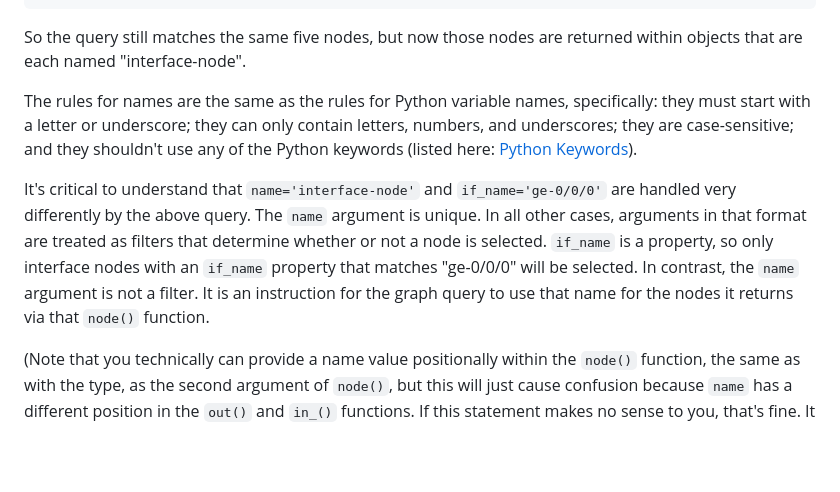
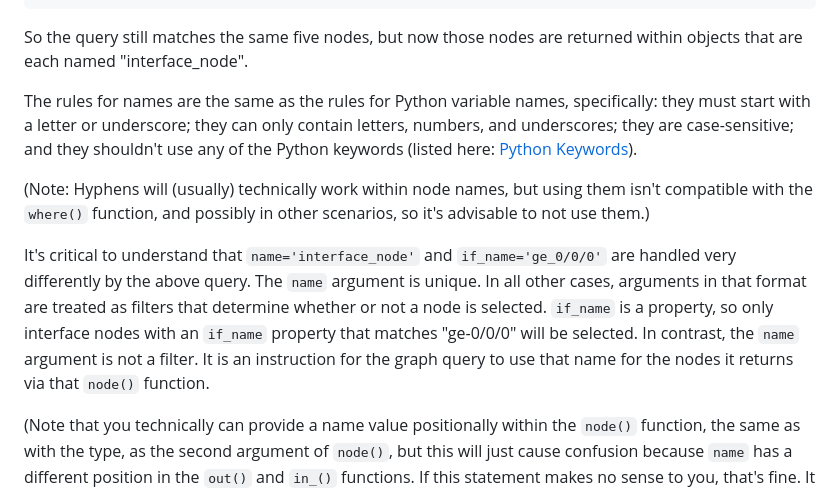
Before and after one commit to ccall6/apstra-graph-queries-guide, a Markdown page: apstra-graph-queries-an-alternative-guide.md, the part around one of its changes. GitHub-like rendering; blank space fills up the shorter version.

Commit message:
Changed hyphens to underscores in all node name examples because that is best practice given that hyphens aren't compatible with the where() function.

````diff
--- a/apstra-graph-queries-an-alternative-guide.md
+++ b/apstra-graph-queries-an-alternative-guide.md
@@ -416,11 +416,13 @@ We receive this output:
 }
 ```
 
-So the query still matches the same five nodes, but now those nodes are returned within objects that are each named "interface-node".
+So the query still matches the same five nodes, but now those nodes are returned within objects that are each named "interface_node".
 
 The rules for names are the same as the rules for Python variable names, specifically: they must start with a letter or underscore; they can only contain letters, numbers, and underscores; they are case-sensitive; and they shouldn't use any of the Python keywords (listed here: [Python Keywords](https://docs.python.org/3/reference/lexical_analysis.html#keywords)).
 
-It's critical to understand that `name='interface-node'` and `if_name='ge-0/0/0'` are handled very differently by the above query. The `name` argument is unique. In all other cases, arguments in that format are treated as filters that determine whether or not a node is selected. `if_name` is a property, so only interface nodes with an `if_name` property that matches "ge-0/0/0" will be selected. In contrast, the `name` argument is not a filter. It is an instruction for the graph query to use that name for the nodes it returns via that `node()` function.
+(Note: Hyphens will (usually) technically work within node names, but using them isn't compatible with the `where()` function, and possibly in other scenarios, so it's advisable to not use them.)
+
+It's critical to understand that `name='interface_node'` and `if_name='ge_0/0/0'` are handled very differently by the above query. The `name` argument is unique. In all other cases, arguments in that format are treated as filters that determine whether or not a node is selected. `if_name` is a property, so only interface nodes with an `if_name` property that matches "ge-0/0/0" will be selected. In contrast, the `name` argument is not a filter. It is an instruction for the graph query to use that name for the nodes it returns via that `node()` function.
 
 (Note that you technically can provide a name value positionally within the `node()` function, the same as with the type, as the second argument of `node()`, but this will just cause confusion because `name` has a different position in the `out()` and `in_()` functions. If this statement makes no sense to you, that's fine. It isn't important. Just keep using `name="NAME"` in your `node()` syntax).
 
````
Also changed, not shown: other parts of apstra-graph-queries-an-alternative-guide.md (+23 -23 lines).
